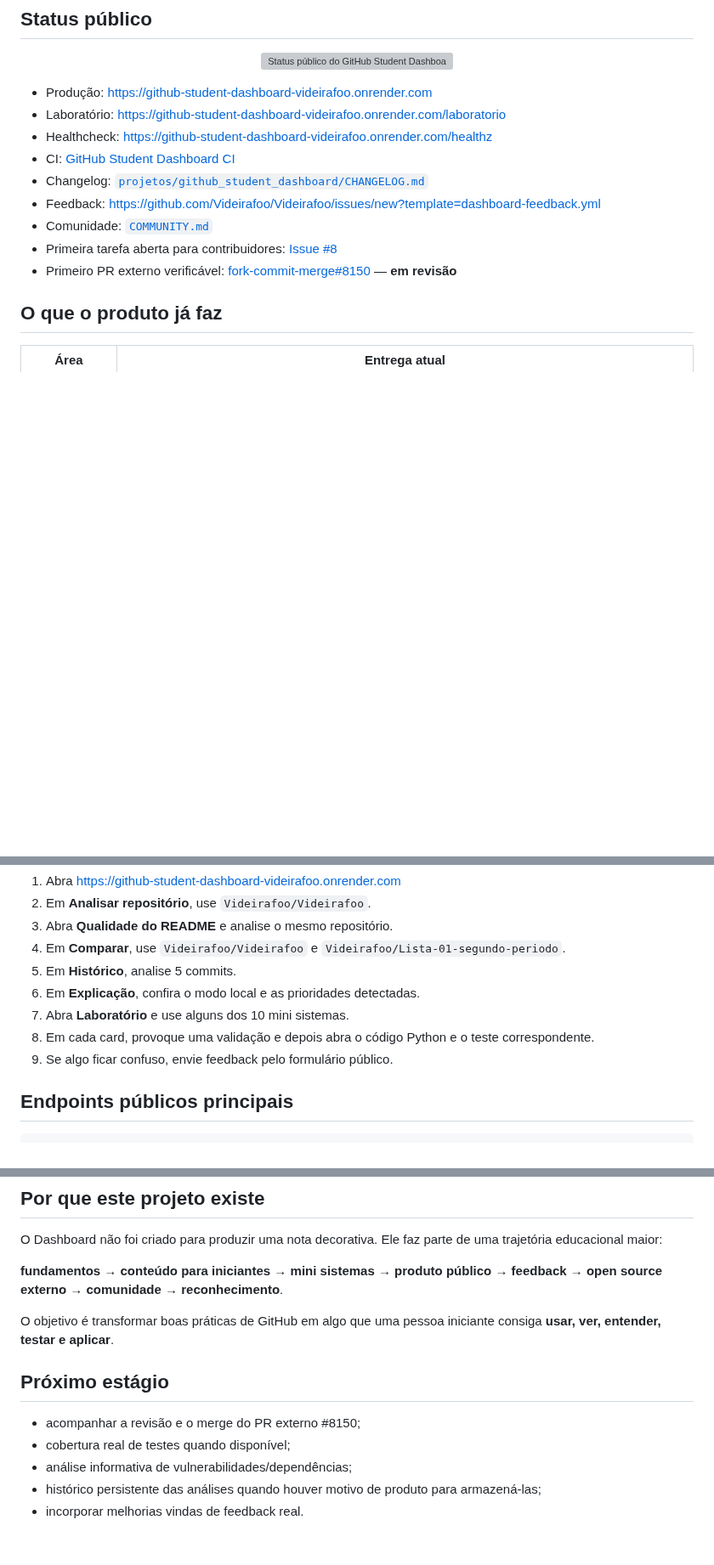
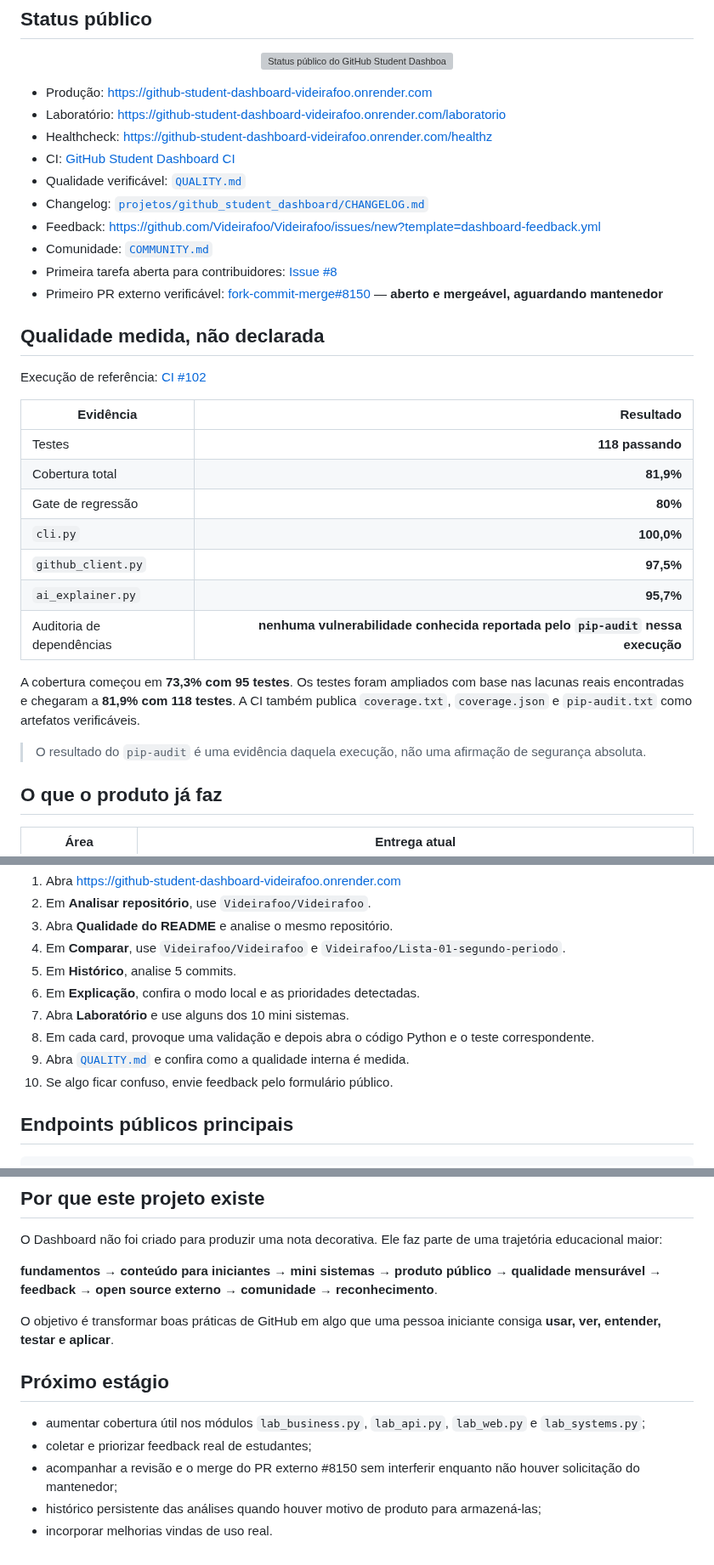
Before and after one commit to Videirafoo/Videirafoo, a Markdown page: SHOWCASE.md, 3 parts joined by grey strips. Shown at 85% size. Rendered like a GitHub page; blank space fills up the shorter version; grey boxes are pictures that could not be loaded.

Commit message:
docs: adiciona evidencias de qualidade ao showcase

```diff
--- a/SHOWCASE.md
+++ b/SHOWCASE.md
@@ -14,11 +14,30 @@ Este documento reúne, **dentro do próprio GitHub**, o que já está funcionand
 - Laboratório: https://github-student-dashboard-videirafoo.onrender.com/laboratorio
 - Healthcheck: https://github-student-dashboard-videirafoo.onrender.com/healthz
 - CI: [GitHub Student Dashboard CI](https://github.com/Videirafoo/Videirafoo/actions/workflows/student-dashboard.yml)
+- Qualidade verificável: [`QUALITY.md`](./QUALITY.md)
 - Changelog: [`projetos/github_student_dashboard/CHANGELOG.md`](./projetos/github_student_dashboard/CHANGELOG.md)
 - Feedback: https://github.com/Videirafoo/Videirafoo/issues/new?template=dashboard-feedback.yml
 - Comunidade: [`COMMUNITY.md`](./COMMUNITY.md)
 - Primeira tarefa aberta para contribuidores: [Issue #8](https://github.com/Videirafoo/Videirafoo/issues/8)
-- Primeiro PR externo verificável: [fork-commit-merge#8150](https://github.com/fork-commit-merge/fork-commit-merge/pull/8150) — **em revisão**
+- Primeiro PR externo verificável: [fork-commit-merge#8150](https://github.com/fork-commit-merge/fork-commit-merge/pull/8150) — **aberto e mergeável, aguardando mantenedor**
+
+## Qualidade medida, não declarada
+
+Execução de referência: [CI #102](https://github.com/Videirafoo/Videirafoo/actions/runs/34993966082)
+
+| Evidência | Resultado |
+|---|---:|
+| Testes | **118 passando** |
+| Cobertura total | **81,9%** |
+| Gate de regressão | **80%** |
+| `cli.py` | **100,0%** |
+| `github_client.py` | **97,5%** |
+| `ai_explainer.py` | **95,7%** |
+| Auditoria de dependências | **nenhuma vulnerabilidade conhecida reportada pelo `pip-audit` nessa execução** |
+
+A cobertura começou em **73,3% com 95 testes**. Os testes foram ampliados com base nas lacunas reais encontradas e chegaram a **81,9% com 118 testes**. A CI também publica `coverage.txt`, `coverage.json` e `pip-audit.txt` como artefatos verificáveis.
+
+> O resultado do `pip-audit` é uma evidência daquela execução, não uma afirmação de segurança absoluta.
 
 ## O que o produto já faz
 
@@ -151,7 +171,8 @@ A IA **não calcula o score**, **não decide se um check passou** e **não subst
 6. Em **Explicação**, confira o modo local e as prioridades detectadas.
 7. Abra **Laboratório** e use alguns dos 10 mini sistemas.
 8. Em cada card, provoque uma validação e depois abra o código Python e o teste correspondente.
-9. Se algo ficar confuso, envie feedback pelo formulário público.
+9. Abra [`QUALITY.md`](./QUALITY.md) e confira como a qualidade interna é medida.
+10. Se algo ficar confuso, envie feedback pelo formulário público.
 
 ## Endpoints públicos principais
 
@@ -207,14 +228,14 @@ O repositório também possui:
 
 O Dashboard não foi criado para produzir uma nota decorativa. Ele faz parte de uma trajetória educacional maior:
 
-**fundamentos → conteúdo para iniciantes → mini sistemas → produto público → feedback → open source externo → comunidade → reconhecimento**.
+**fundamentos → conteúdo para iniciantes → mini sistemas → produto público → qualidade mensurável → feedback → open source externo → comunidade → reconhecimento**.
 
 O objetivo é transformar boas práticas de GitHub em algo que uma pessoa iniciante consiga **usar, ver, entender, testar e aplicar**.
 
 ## Próximo estágio
 
-- acompanhar a revisão e o merge do PR externo #8150;
-- cobertura real de testes quando disponível;
-- análise informativa de vulnerabilidades/dependências;
+- aumentar cobertura útil nos módulos `lab_business.py`, `lab_api.py`, `lab_web.py` e `lab_systems.py`;
+- coletar e priorizar feedback real de estudantes;
+- acompanhar a revisão e o merge do PR externo #8150 sem interferir enquanto não houver solicitação do mantenedor;
 - histórico persistente das análises quando houver motivo de produto para armazená-las;
-- incorporar melhorias vindas de feedback real.
+- incorporar melhorias vindas de uso real.
```
Also changed, not shown: other parts of SHOWCASE.md (+2 -1 lines).
